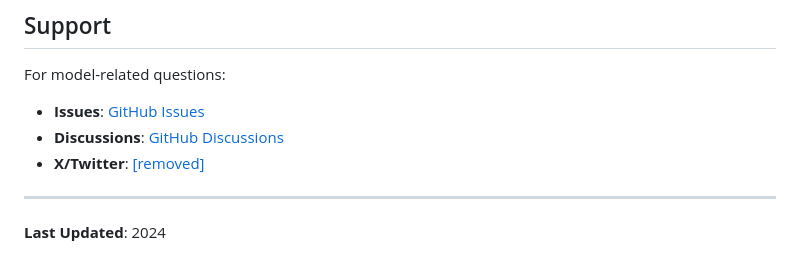
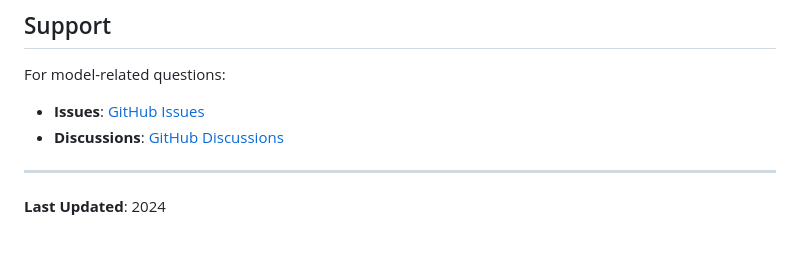
Before and after one commit to ai-dev-2024/ai-keyboard, a Markdown page: docs/MODEL_GUIDE.md, the part around the change. Rendered like a GitHub page.

Commit message:
docs: remove social handle from docs
Removed X/Twitter contact information from the guide.

```diff
--- a/docs/MODEL_GUIDE.md
+++ b/docs/MODEL_GUIDE.md
@@ -401,7 +401,6 @@ For model-related questions:
 
 - **Issues**: [GitHub Issues](https://github.com/ai-dev-2024/ai-keyboard/issues)
 - **Discussions**: [GitHub Discussions](https://github.com/ai-dev-2024/ai-keyboard/discussions)
-- **X/Twitter**: [[removed]]([removed])
 
 ---
 
```
